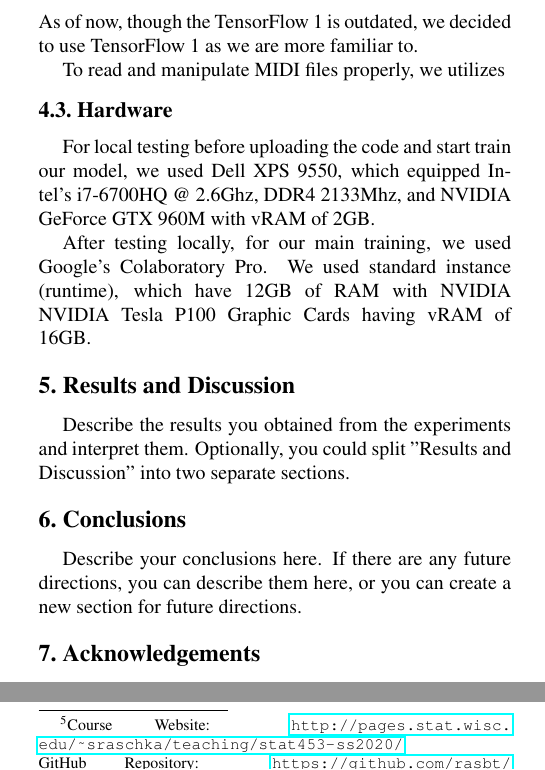
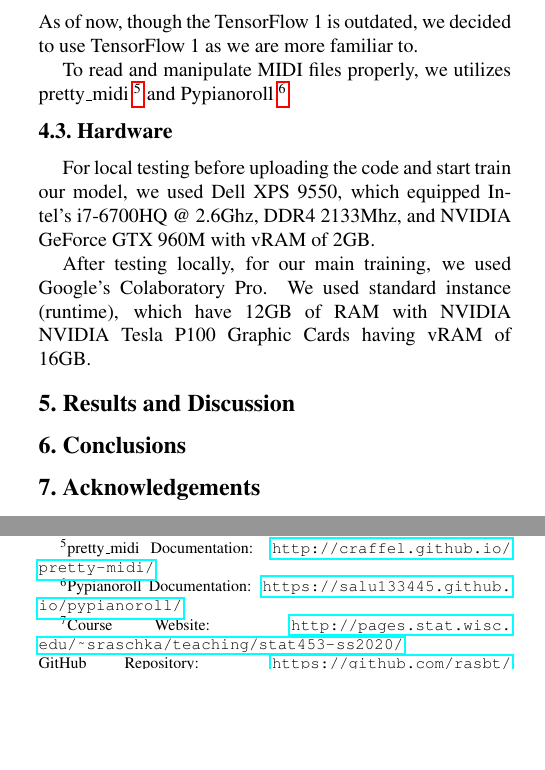
Before and after one commit to hyecheol123/Arranging_an_Audio_Track_to_other_Genres_by_using_CycleGAN-based_Deep_Learning_Model_Report, a LaTeX paper (report.tex): two parts of the columns of page 2 of 3, joined at a grey line, cut so that both start at the same text, the shorter picture padded with empty space. Compiled offline with pdfLaTeX.

Commit message:
Software

```diff
--- a/report.tex
+++ b/report.tex
@@ -181,7 +181,12 @@ The baseline code was written in TensorFlow 1.4, whch is very out-dated.
 We updated code so that it is at least runs without any warning or errors on the latest TensorFlow 1.x.
 As of now, though the TensorFlow 1 is outdated, we decided to use TensorFlow 1 as we are more familiar to.
 \par
-To read and manipulate MIDI files properly, we utilizes
+To read and manipulate MIDI files properly, we utilizes pretty\textunderscore midi \footnote{
+  pretty\textunderscore midi Documentation: \url{http://craffel.github.io/pretty-midi/}
+}
+and Pypianoroll \footnote{
+   Pypianoroll Documentation: \url{https://salu133445.github.io/pypianoroll/}
+}.
 
 
 \subsection{Hardware}
@@ -196,14 +201,14 @@ which have 12GB of RAM with NVIDIA NVIDIA Tesla P100 Graphic Cards having vRAM o
 
 \section{Results and Discussion}
 
-Describe the results you obtained from the experiments and interpret them.
-Optionally, you could split "Results and Discussion" into two separate
-sections.
+% Describe the results you obtained from the experiments and interpret them.
+% Optionally, you could split "Results and Discussion" into two separate
+% sections.
 
 \section{Conclusions}
 
-Describe your conclusions here. If there are any future directions, you can
-describe them here, or you can create a new section for future directions.
+% Describe your conclusions here. If there are any future directions, you can
+% describe them here, or you can create a new section for future directions.
 
 
 \section{Acknowledgements}
```
Also changed, not shown: report.pdf, report.tex (2 more changed lines).
